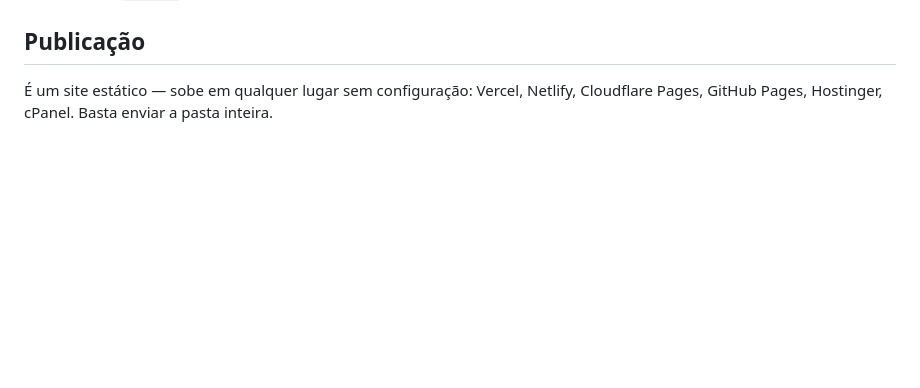
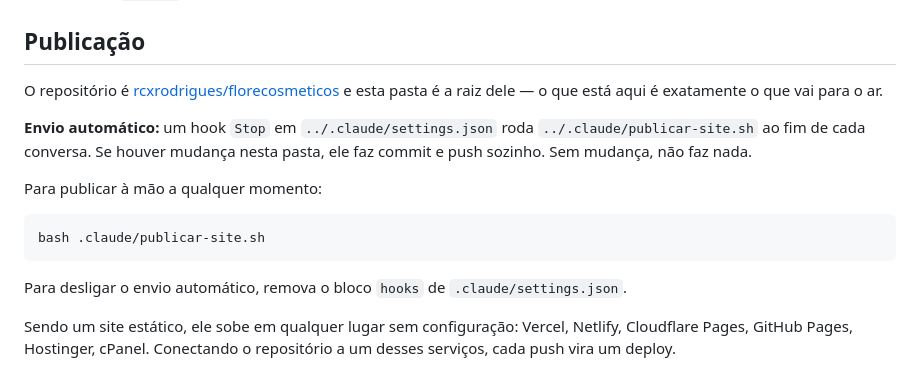
Before and after one commit to rcxrodrigues/florecosmeticos, a Markdown page: README.md, the part around the change. GitHub-like rendering; blank space fills up the shorter version.

Commit message:
Atualiza site: README.md

````diff
--- a/README.md
+++ b/README.md
@@ -119,5 +119,21 @@ mas o formulário de newsletter só responde via `http://`.
 
 ## Publicação
 
-É um site estático — sobe em qualquer lugar sem configuração: Vercel, Netlify,
-Cloudflare Pages, GitHub Pages, Hostinger, cPanel. Basta enviar a pasta inteira.
+O repositório é [rcxrodrigues/florecosmeticos](https://github.com/rcxrodrigues/florecosmeticos)
+e esta pasta é a raiz dele — o que está aqui é exatamente o que vai para o ar.
+
+**Envio automático:** um hook `Stop` em `../.claude/settings.json` roda
+`../.claude/publicar-site.sh` ao fim de cada conversa. Se houver mudança nesta pasta,
+ele faz commit e push sozinho. Sem mudança, não faz nada.
+
+Para publicar à mão a qualquer momento:
+
+```bash
+bash .claude/publicar-site.sh
+```
+
+Para desligar o envio automático, remova o bloco `hooks` de `.claude/settings.json`.
+
+Sendo um site estático, ele sobe em qualquer lugar sem configuração: Vercel, Netlify,
+Cloudflare Pages, GitHub Pages, Hostinger, cPanel. Conectando o repositório a um
+desses serviços, cada push vira um deploy.
````
